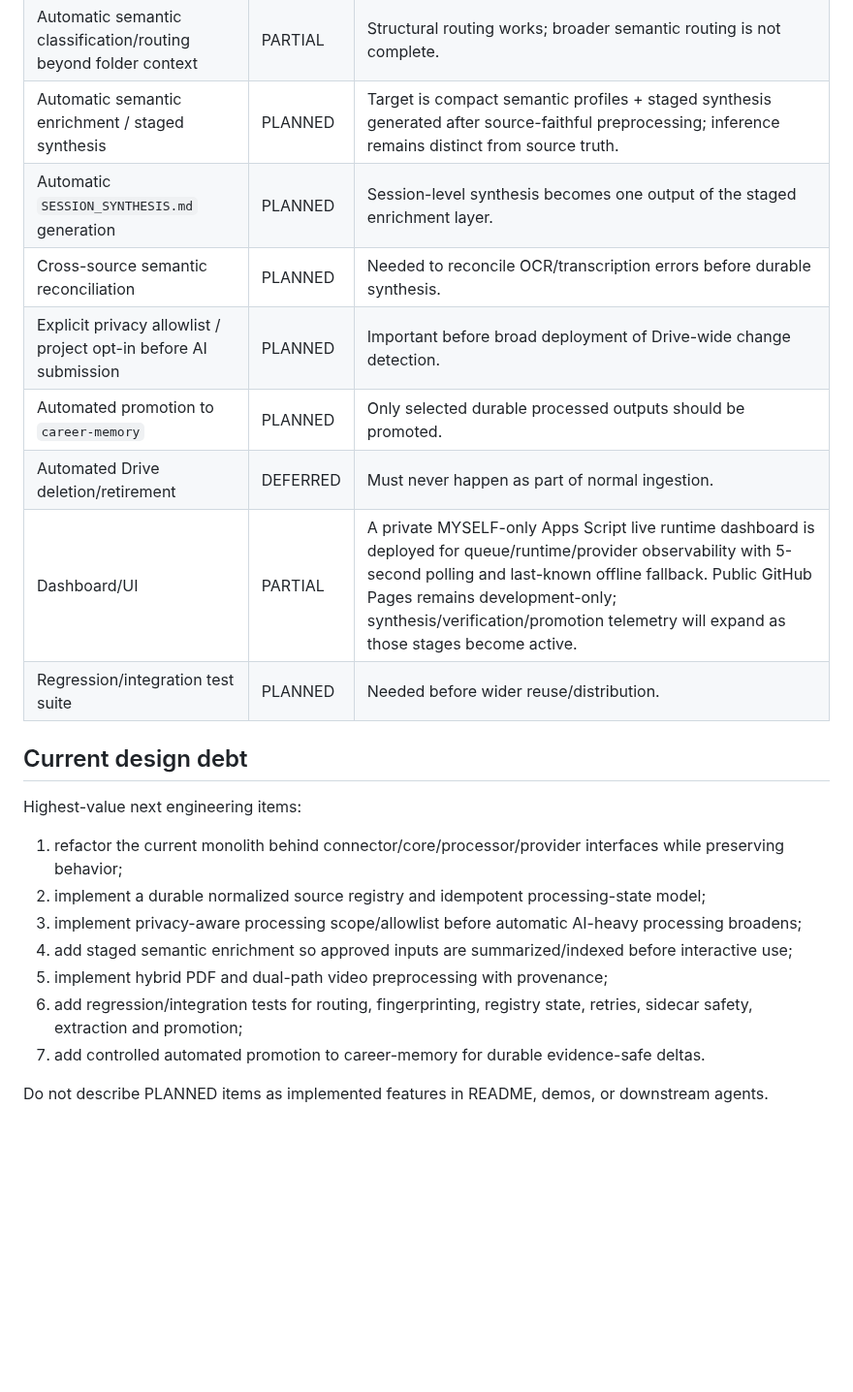
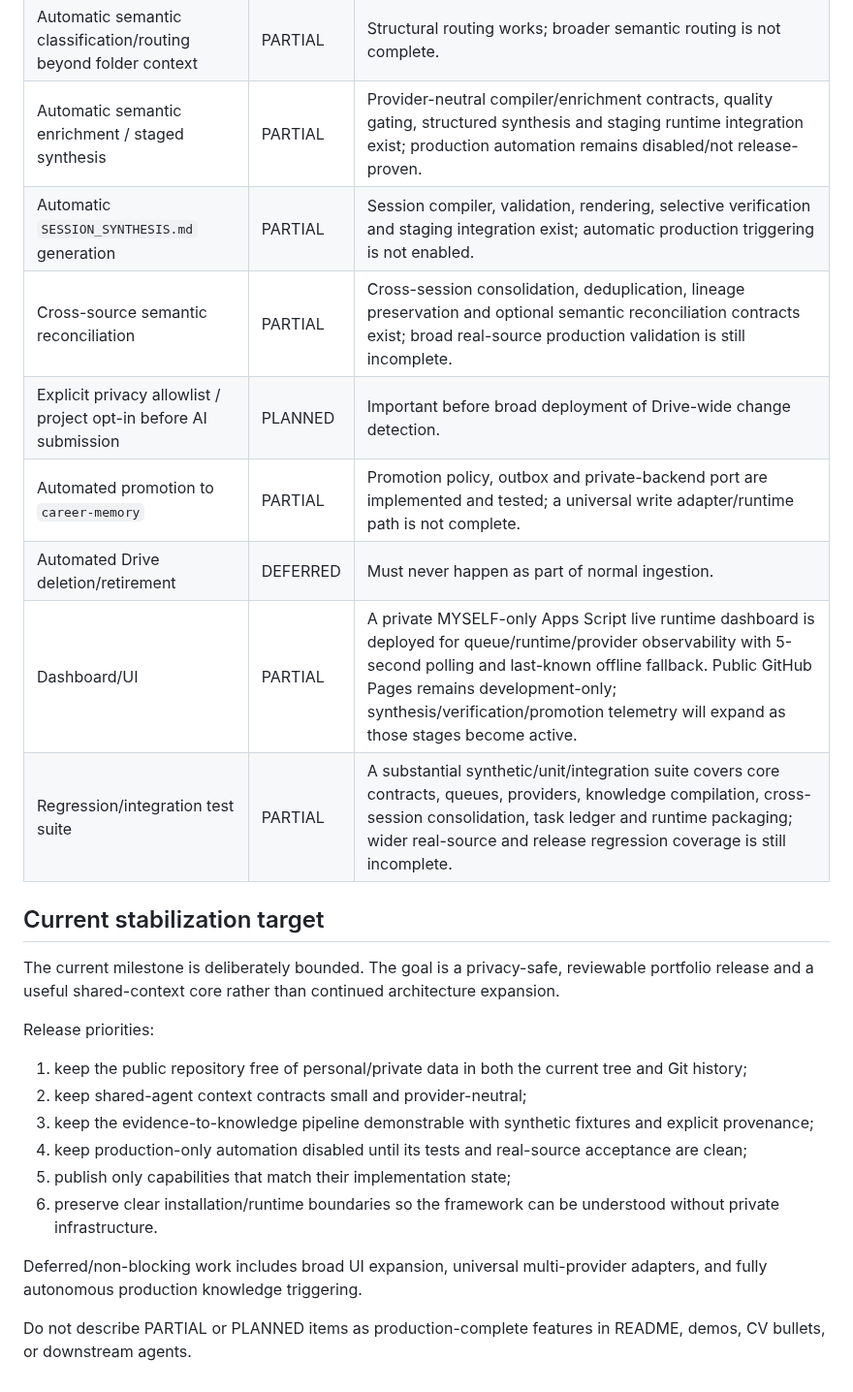
Before and after one commit to SoroushHaghi/career-os, a Markdown page: docs/IMPLEMENTATION_STATUS.md, the part around one of its changes. Shown at 97% size. GitHub-like rendering; blank space fills up the shorter version.

Commit message:
Align implementation status with current vNext capabilities

```diff
--- a/docs/IMPLEMENTATION_STATUS.md
+++ b/docs/IMPLEMENTATION_STATUS.md
@@ -45,25 +49,28 @@ This file describes capability state, not provider availability at any specific
 | Video preprocessing | PLANNED | Target dual-path pipeline: extracted-audio transcription plus direct multimodal video analysis, salient timestamps/frames, visual notes and merged chronological notes. |
 | Durable central source registry | PARTIAL | State is split across Script Properties, appProperties, and manifest; final registry not implemented. |
 | Automatic semantic classification/routing beyond folder context | PARTIAL | Structural routing works; broader semantic routing is not complete. |
-| Automatic semantic enrichment / staged synthesis | PLANNED | Target is compact semantic profiles + staged synthesis generated after source-faithful preprocessing; inference remains distinct from source truth. |
-| Automatic `SESSION_SYNTHESIS.md` generation | PLANNED | Session-level synthesis becomes one output of the staged enrichment layer. |
-| Cross-source semantic reconciliation | PLANNED | Needed to reconcile OCR/transcription errors before durable synthesis. |
+| Automatic semantic enrichment / staged synthesis | PARTIAL | Provider-neutral compiler/enrichment contracts, quality gating, structured synthesis and staging runtime integration exist; production automation remains disabled/not release-proven. |
+| Automatic `SESSION_SYNTHESIS.md` generation | PARTIAL | Session compiler, validation, rendering, selective verification and staging integration exist; automatic production triggering is not enabled. |
+| Cross-source semantic reconciliation | PARTIAL | Cross-session consolidation, deduplication, lineage preservation and optional semantic reconciliation contracts exist; broad real-source production validation is still incomplete. |
 | Explicit privacy allowlist / project opt-in before AI submission | PLANNED | Important before broad deployment of Drive-wide change detection. |
-| Automated promotion to `career-memory` | PLANNED | Only selected durable processed outputs should be promoted. |
+| Automated promotion to `career-memory` | PARTIAL | Promotion policy, outbox and private-backend port are implemented and tested; a universal write adapter/runtime path is not complete. |
 | Automated Drive deletion/retirement | DEFERRED | Must never happen as part of normal ingestion. |
 | Dashboard/UI | PARTIAL | A private MYSELF-only Apps Script live runtime dashboard is deployed for queue/runtime/provider observability with 5-second polling and last-known offline fallback. Public GitHub Pages remains development-only; synthesis/verification/promotion telemetry will expand as those stages become active. |
-| Regression/integration test suite | PLANNED | Needed before wider reuse/distribution. |
+| Regression/integration test suite | PARTIAL | A substantial synthetic/unit/integration suite covers core contracts, queues, providers, knowledge compilation, cross-session consolidation, task ledger and runtime packaging; wider real-source and release regression coverage is still incomplete. |
 
-## Current design debt
+## Current stabilization target
 
-Highest-value next engineering items:
+The current milestone is deliberately bounded. The goal is a privacy-safe, reviewable portfolio release and a useful shared-context core rather than continued architecture expansion.
 
-1. refactor the current monolith behind connector/core/processor/provider interfaces while preserving behavior;
-2. implement a durable normalized source registry and idempotent processing-state model;
-3. implement privacy-aware processing scope/allowlist before automatic AI-heavy processing broadens;
-4. add staged semantic enrichment so approved inputs are summarized/indexed before interactive use;
-5. implement hybrid PDF and dual-path video preprocessing with provenance;
-6. add regression/integration tests for routing, fingerprinting, registry state, retries, sidecar safety, extraction and promotion;
-7. add controlled automated promotion to career-memory for durable evidence-safe deltas.
+Release priorities:
 
-Do not describe PLANNED items as implemented features in README, demos, or downstream agents.
+1. keep the public repository free of personal/private data in both the current tree and Git history;
+2. keep shared-agent context contracts small and provider-neutral;
+3. keep the evidence-to-knowledge pipeline demonstrable with synthetic fixtures and explicit provenance;
+4. keep production-only automation disabled until its tests and real-source acceptance are clean;
+5. publish only capabilities that match their implementation state;
+6. preserve clear installation/runtime boundaries so the framework can be understood without private infrastructure.
+
+Deferred/non-blocking work includes broad UI expansion, universal multi-provider adapters, and fully autonomous production knowledge triggering.
+
+Do not describe PARTIAL or PLANNED items as production-complete features in README, demos, CV bullets, or downstream agents.
```
Also changed, not shown: other parts of docs/IMPLEMENTATION_STATUS.md (+6 -2 lines).
